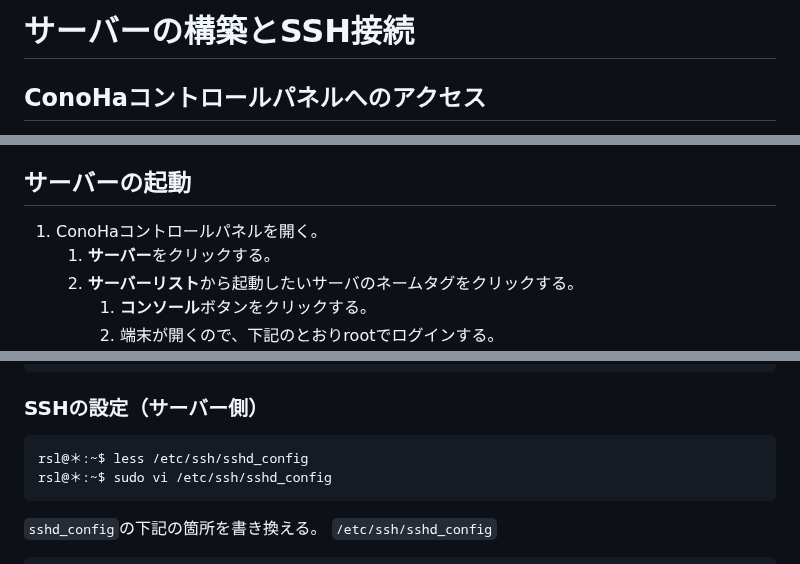
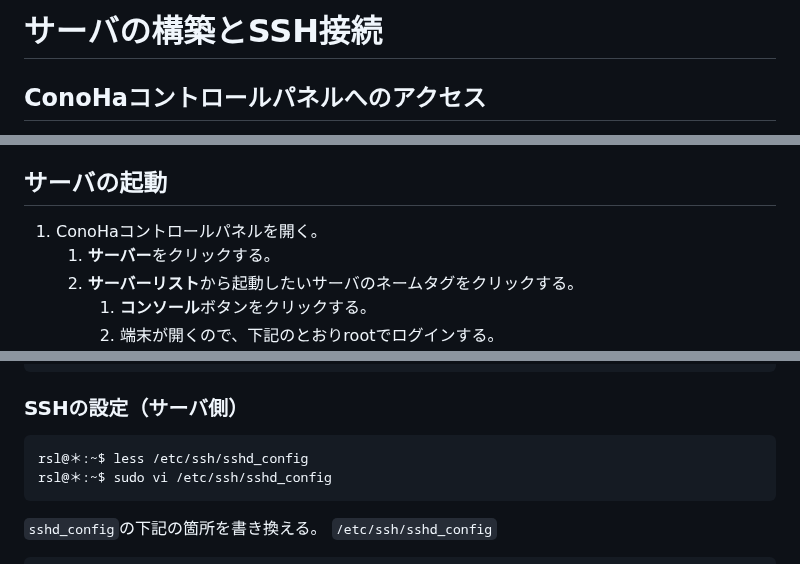
Before and after one commit to recsyslab/tutorials, a Markdown page: django/サーバの構築とSSH接続.md, 3 parts joined by grey strips. GitHub-like rendering.

````diff
--- a/django/サーバーの構築とSSH接続.md
+++ b/django/サーバの構築とSSH接続.md
@@ -1,4 +1,4 @@
-# サーバーの構築とSSH接続
+# サーバの構築とSSH接続
 
 ## ConoHaコントロールパネルへのアクセス
 1. 下記からConoHaコントロールパネルを開く。
@@ -62,7 +62,7 @@
         - **スタートアップスクリプト**: `使用しない`
    4. **追加**ボタンをクリックする。
 
-## サーバーの起動
+## サーバの起動
 1. ConoHaコントロールパネルを開く。
    1. **サーバー**をクリックする。
    2. **サーバーリスト**から起動したいサーバのネームタグをクリックする。
@@ -134,7 +134,7 @@ rsl@＊:~$ less ~/.ssh/authorized_keys
 rsl@＊:~$ rm -f temp.txt
 ```
 
-### SSHの設定（サーバー側）
+### SSHの設定（サーバ側）
 ```bash
 rsl@＊:~$ less /etc/ssh/sshd_config
 rsl@＊:~$ sudo vi /etc/ssh/sshd_config
````
Also changed, not shown: other parts of django/サーバの構築とSSH接続.md (+7 -7 lines).
